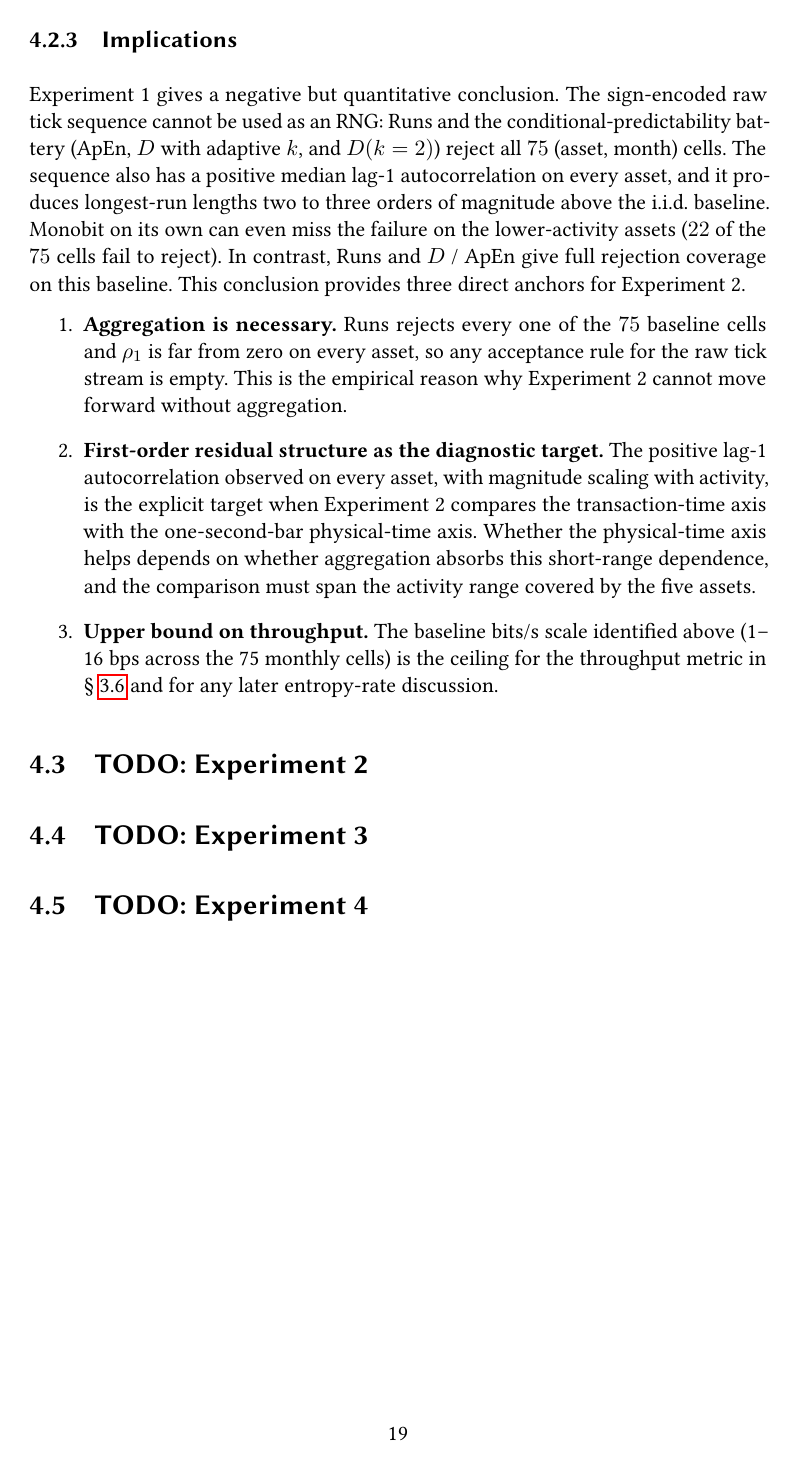
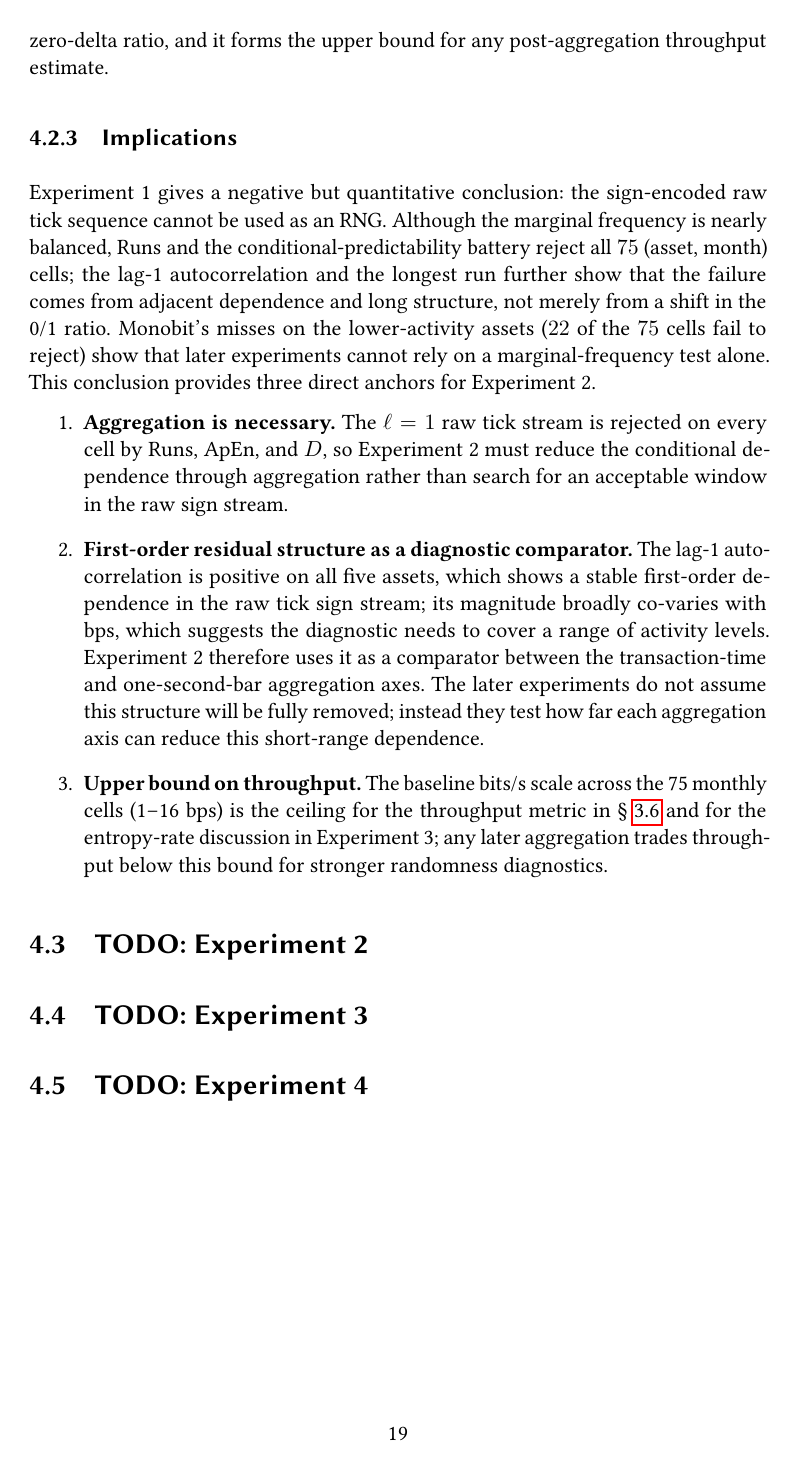
Before and after one commit to Liu-yujia-66/CryptoEntropy-RNG, a LaTeX thesis (thesis/main.tex): page 25 of 30. Compiled offline with pdfLaTeX.

Commit message:
docs(thesis): c4-exp1 update again

```diff
--- a/thesis/main.tex
+++ b/thesis/main.tex
@@ -619 +619,2 @@ The marginal distribution is nearly balanced across all 75 cells, with $1 - H$ a
 
+\textbf{The bit emission rate sets an upper bound on downstream throughput.} Per-cell bit rates range from $0.68$ bps (DOGE, 2026-03) to $15.52$ bps (BTC, 2026-02); the per-asset medians are BTC $10.68$, ETH $9.56$, BNB $2.49$, DOGE $2.02$, SOL $1.74$ bps (\cref{tab:exp1-summary}). The top two match the raw trades/s ranking in \cref{tab:trades-per-second} (BTC then ETH), but the bottom three are reversed: although SOL has a higher raw trades/s than BNB and DOGE, its zero-delta ratio is the largest of the five (median $\approx 0.58$ across the 15 months), so after dropping the zero-difference events SOL is left with fewer bit events than BNB (zero-delta ratio $\approx 0.44$) and ends up last in the bps ranking. The baseline throughput therefore depends not only on trades/s but also on the per-asset zero-delta ratio, and it forms the upper bound for any post-aggregation throughput estimate.
@@ -624,12 +624,12 @@ The marginal distribution is nearly balanced across all 75 cells, with $1 - H$ a
 \subsection{Implications}
 \label{sec:exp1-implications}
 
-Experiment~1 gives a negative but quantitative conclusion. The sign-encoded raw tick sequence cannot be used as an RNG: Runs and the conditional-predictability battery (ApEn, $D$ with adaptive $k$, and $D(k = 2)$) reject all $75$ (asset, month) cells. The sequence also has a positive median lag-1 autocorrelation on every asset, and it produces longest-run lengths two to three orders of magnitude above the i.i.d. baseline. Monobit on its own can even miss the failure on the lower-activity assets ($22$ of the $75$ cells fail to reject). In contrast, Runs and $D$ / ApEn give full rejection coverage on this baseline. This conclusion provides three direct anchors for Experiment~2.
+Experiment~1 gives a negative but quantitative conclusion: the sign-encoded raw tick sequence cannot be used as an RNG. Although the marginal frequency is nearly balanced, Runs and the conditional-predictability battery reject all $75$ (asset, month) cells; the lag-1 autocorrelation and the longest run further show that the failure comes from adjacent dependence and long structure, not merely from a shift in the 0/1 ratio. Monobit's misses on the lower-activity assets ($22$ of the $75$ cells fail to reject) show that later experiments cannot rely on a marginal-frequency test alone. This conclusion provides three direct anchors for Experiment~2.
 
 \begin{enumerate}
-\item \textbf{Aggregation is necessary.} Runs rejects every one of the $75$ baseline cells and $\rho_1$ is far from zero on every asset, so any acceptance rule for the raw tick stream is empty. This is the empirical reason why Experiment~2 cannot move forward without aggregation.
-\item \textbf{First-order residual structure as the diagnostic target.} The positive lag-1 autocorrelation observed on every asset, with magnitude scaling with activity, is the explicit target when Experiment~2 compares the transaction-time axis with the one-second-bar physical-time axis. Whether the physical-time axis helps depends on whether aggregation absorbs this short-range dependence, and the comparison must span the activity range covered by the five assets.
-\item \textbf{Upper bound on throughput.} The baseline bits/s scale identified above (1--16 bps across the 75 monthly cells) is the ceiling for the throughput metric in \cref{sec:throughput-metric} and for any later entropy-rate discussion.
+\item \textbf{Aggregation is necessary.} The $\ell = 1$ raw tick stream is rejected on every cell by Runs, ApEn, and $D$, so Experiment~2 must reduce the conditional dependence through aggregation rather than search for an acceptable window in the raw sign stream.
+\item \textbf{First-order residual structure as a diagnostic comparator.} The lag-1 autocorrelation is positive on all five assets, which shows a stable first-order dependence in the raw tick sign stream; its magnitude broadly co-varies with bps, which suggests the diagnostic needs to cover a range of activity levels. Experiment~2 therefore uses it as a comparator between the transaction-time and one-second-bar aggregation axes. The later experiments do not assume this structure will be fully removed; instead they test how far each aggregation axis can reduce this short-range dependence.
+\item \textbf{Upper bound on throughput.} The baseline bits/s scale across the 75 monthly cells (1--16 bps) is the ceiling for the throughput metric in \cref{sec:throughput-metric} and for the entropy-rate discussion in Experiment~3; any later aggregation trades throughput below this bound for stronger randomness diagnostics.
 \end{enumerate}
 
 \section{TODO: Experiment 2}
```
Also changed, not shown: thesis/main.tex (15 more changed lines).
